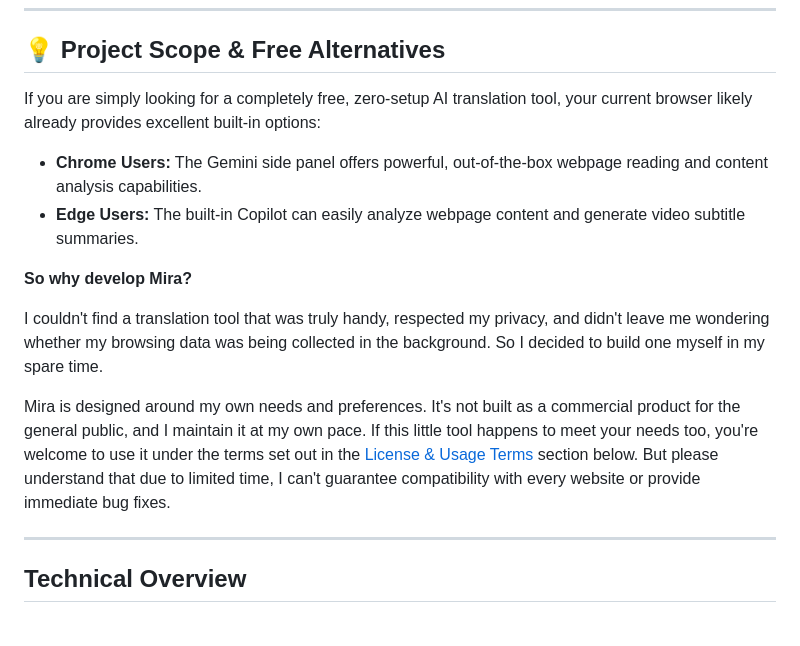
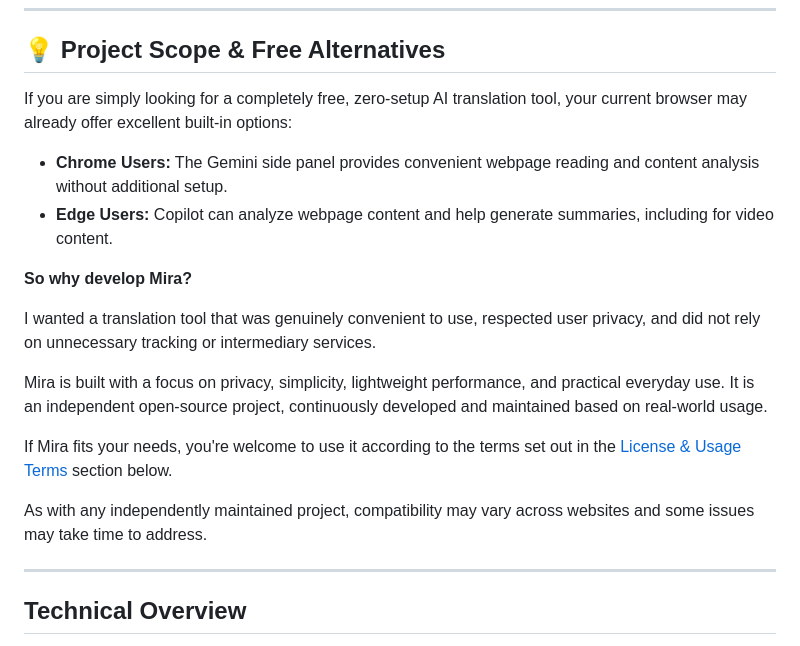
Before and after one commit to os9sur/MiraTranslator, a Markdown page: README.md, the part around the change. Rendered like a GitHub page.

Commit message:
Revise README for improved clarity and privacy emphasis
Updated language for clarity and conciseness in the project scope section.

```diff
--- a/README.md
+++ b/README.md
@@ -70,16 +70,21 @@
 
 ## 💡 Project Scope & Free Alternatives
 
-If you are simply looking for a completely free, zero-setup AI translation tool, your current browser likely already provides excellent built-in options:
+If you are simply looking for a completely free, zero-setup AI translation tool, your current browser may already offer excellent built-in options:
 
-- **Chrome Users:** The Gemini side panel offers powerful, out-of-the-box webpage reading and content analysis capabilities.
-- **Edge Users:** The built-in Copilot can easily analyze webpage content and generate video subtitle summaries.
+* **Chrome Users:** The Gemini side panel provides convenient webpage reading and content analysis without additional setup.
+* **Edge Users:** Copilot can analyze webpage content and help generate summaries, including for video content.
 
 **So why develop Mira?**
 
-I couldn't find a translation tool that was truly handy, respected my privacy, and didn't leave me wondering whether my browsing data was being collected in the background. So I decided to build one myself in my spare time.
+I wanted a translation tool that was genuinely convenient to use, respected user privacy, and did not rely on unnecessary tracking or intermediary services.
 
-Mira is designed around my own needs and preferences. It's not built as a commercial product for the general public, and I maintain it at my own pace. If this little tool happens to meet your needs too, you're welcome to use it under the terms set out in the [License & Usage Terms](#license--usage-terms) section below. But please understand that due to limited time, I can't guarantee compatibility with every website or provide immediate bug fixes.
+Mira is built with a focus on privacy, simplicity, lightweight performance, and practical everyday use. It is an independent open-source project, continuously developed and maintained based on real-world usage.
+
+If Mira fits your needs, you're welcome to use it according to the terms set out in the [License & Usage Terms](https://github.com/os9sur/MiraTranslator#license--usage-terms) section below.
+
+As with any independently maintained project, compatibility may vary across websites and some issues may take time to address.
+
 
 ---
 
```
